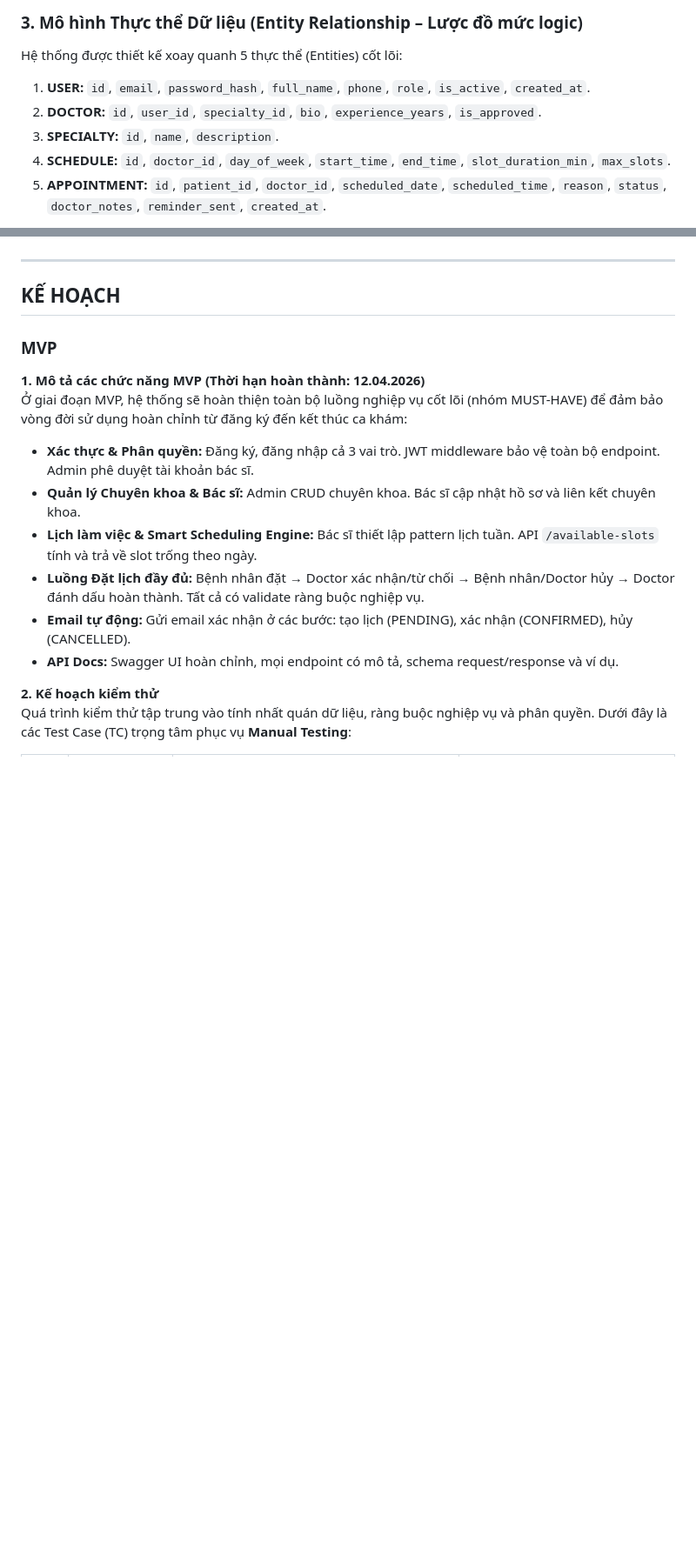
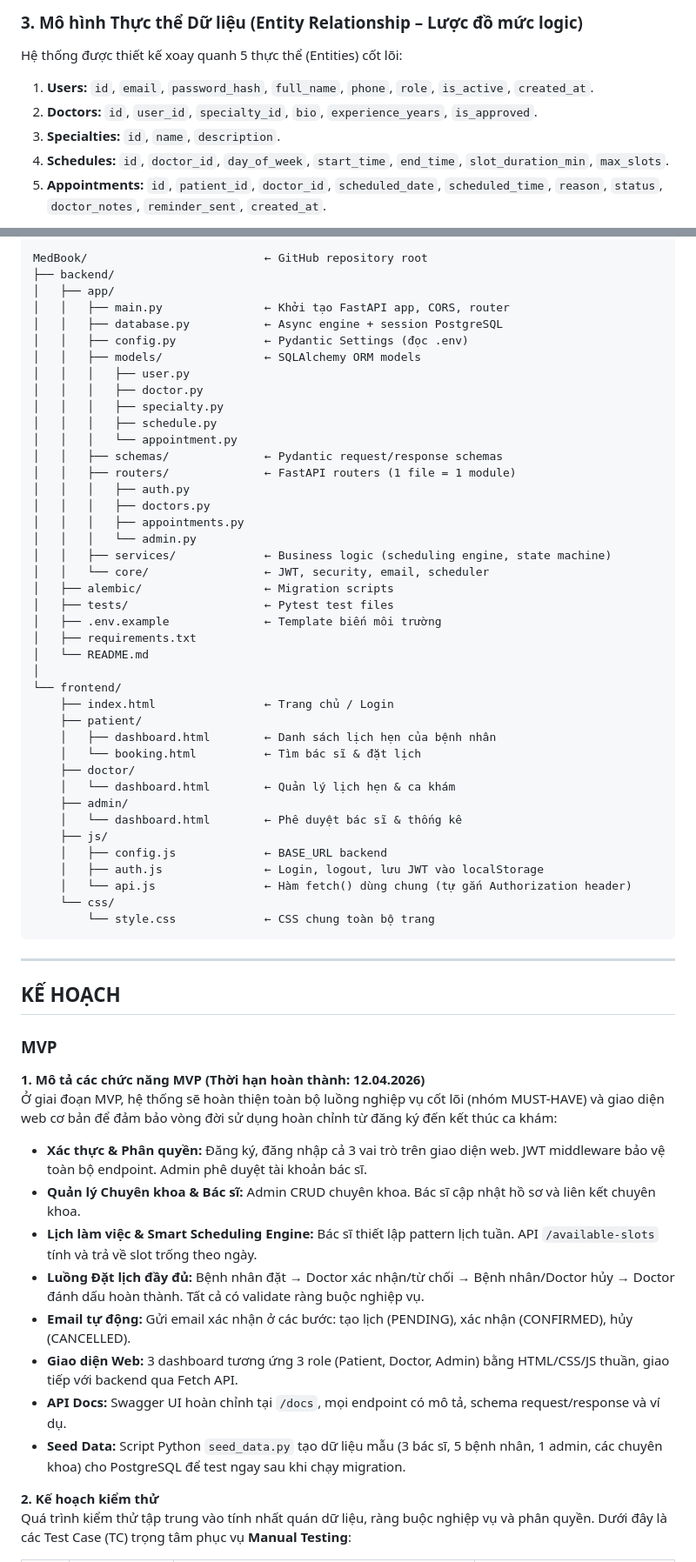
Before and after one commit to TruongTheHaiThinh/MedBook-Online-Medical-Appointment-Booking-System, a Markdown page: TruongTheHaiThinh_project-proposal.md, 2 parts joined by grey strips. Shown at 87% size. GitHub-like rendering; blank space fills up the shorter version.

Commit message:
Enhance project proposal with Git structure and details
Add Git branch structure and project details for MedBook.

````diff
--- a/TruongTheHaiThinh_project-proposal.md
+++ b/TruongTheHaiThinh_project-proposal.md
@@ -131,11 +149,11 @@ Hệ thống được thiết kế xoay quanh 3 vai trò người dùng với lu
 ### 3. Mô hình Thực thể Dữ liệu (Entity Relationship – Lược đồ mức logic)
 
 Hệ thống được thiết kế xoay quanh 5 thực thể (Entities) cốt lõi:
-1. **USER:** `id`, `email`, `password_hash`, `full_name`, `phone`, `role`, `is_active`, `created_at`.
-2. **DOCTOR:** `id`, `user_id`, `specialty_id`, `bio`, `experience_years`, `is_approved`.
-3. **SPECIALTY:** `id`, `name`, `description`.
-4. **SCHEDULE:** `id`, `doctor_id`, `day_of_week`, `start_time`, `end_time`, `slot_duration_min`, `max_slots`.
-5. **APPOINTMENT:** `id`, `patient_id`, `doctor_id`, `scheduled_date`, `scheduled_time`, `reason`, `status`, `doctor_notes`, `reminder_sent`, `created_at`.
+1. **Users:** `id`, `email`, `password_hash`, `full_name`, `phone`, `role`, `is_active`, `created_at`.
+2. **Doctors:** `id`, `user_id`, `specialty_id`, `bio`, `experience_years`, `is_approved`.
+3. **Specialties:** `id`, `name`, `description`.
+4. **Schedules:** `id`, `doctor_id`, `day_of_week`, `start_time`, `end_time`, `slot_duration_min`, `max_slots`.
+5. **Appointments:** `id`, `patient_id`, `doctor_id`, `scheduled_date`, `scheduled_time`, `reason`, `status`, `doctor_notes`, `reminder_sent`, `created_at`.
 
 ```mermaid
 erDiagram
@@ -294,3 +342,46 @@ graph LR
+```
+MedBook/                          ← GitHub repository root
+├── backend/
+│   ├── app/
+│   │   ├── main.py               ← Khởi tạo FastAPI app, CORS, router
+│   │   ├── database.py           ← Async engine + session PostgreSQL
+│   │   ├── config.py             ← Pydantic Settings (đọc .env)
+│   │   ├── models/               ← SQLAlchemy ORM models
+│   │   │   ├── user.py
+│   │   │   ├── doctor.py
+│   │   │   ├── specialty.py
+│   │   │   ├── schedule.py
+│   │   │   └── appointment.py
+│   │   ├── schemas/              ← Pydantic request/response schemas
+│   │   ├── routers/              ← FastAPI routers (1 file = 1 module)
+│   │   │   ├── auth.py
+│   │   │   ├── doctors.py
+│   │   │   ├── appointments.py
+│   │   │   └── admin.py
+│   │   ├── services/             ← Business logic (scheduling engine, state machine)
+│   │   └── core/                 ← JWT, security, email, scheduler
+│   ├── alembic/                  ← Migration scripts
+│   ├── tests/                    ← Pytest test files
+│   ├── .env.example              ← Template biến môi trường
+│   ├── requirements.txt
+│   └── README.md
+│
+└── frontend/
+    ├── index.html                ← Trang chủ / Login
+    ├── patient/
+    │   ├── dashboard.html        ← Danh sách lịch hẹn của bệnh nhân
+    │   └── booking.html          ← Tìm bác sĩ & đặt lịch
+    ├── doctor/
+    │   └── dashboard.html        ← Quản lý lịch hẹn & ca khám
+    ├── admin/
+    │   └── dashboard.html        ← Phê duyệt bác sĩ & thống kê
+    ├── js/
+    │   ├── config.js             ← BASE_URL backend
+    │   ├── auth.js               ← Login, logout, lưu JWT vào localStorage
+    │   └── api.js                ← Hàm fetch() dùng chung (tự gắn Authorization header)
+    └── css/
+        └── style.css             ← CSS chung toàn bộ trang
+```
 
 ---
 
@@ -299,13 +390,15 @@ graph LR
 ### MVP
 
 **1. Mô tả các chức năng MVP (Thời hạn hoàn thành: 12.04.2026)**
-Ở giai đoạn MVP, hệ thống sẽ hoàn thiện toàn bộ luồng nghiệp vụ cốt lõi (nhóm MUST-HAVE) để đảm bảo vòng đời sử dụng hoàn chỉnh từ đăng ký đến kết thúc ca khám:
-- **Xác thực & Phân quyền:** Đăng ký, đăng nhập cả 3 vai trò. JWT middleware bảo vệ toàn bộ endpoint. Admin phê duyệt tài khoản bác sĩ.
+Ở giai đoạn MVP, hệ thống sẽ hoàn thiện toàn bộ luồng nghiệp vụ cốt lõi (nhóm MUST-HAVE) và giao diện web cơ bản để đảm bảo vòng đời sử dụng hoàn chỉnh từ đăng ký đến kết thúc ca khám:
+- **Xác thực & Phân quyền:** Đăng ký, đăng nhập cả 3 vai trò trên giao diện web. JWT middleware bảo vệ toàn bộ endpoint. Admin phê duyệt tài khoản bác sĩ.
 - **Quản lý Chuyên khoa & Bác sĩ:** Admin CRUD chuyên khoa. Bác sĩ cập nhật hồ sơ và liên kết chuyên khoa.
 - **Lịch làm việc & Smart Scheduling Engine:** Bác sĩ thiết lập pattern lịch tuần. API `/available-slots` tính và trả về slot trống theo ngày.
 - **Luồng Đặt lịch đầy đủ:** Bệnh nhân đặt → Doctor xác nhận/từ chối → Bệnh nhân/Doctor hủy → Doctor đánh dấu hoàn thành. Tất cả có validate ràng buộc nghiệp vụ.
 - **Email tự động:** Gửi email xác nhận ở các bước: tạo lịch (PENDING), xác nhận (CONFIRMED), hủy (CANCELLED).
-- **API Docs:** Swagger UI hoàn chỉnh, mọi endpoint có mô tả, schema request/response và ví dụ.
+- **Giao diện Web:** 3 dashboard tương ứng 3 role (Patient, Doctor, Admin) bằng HTML/CSS/JS thuần, giao tiếp với backend qua Fetch API.
+- **API Docs:** Swagger UI hoàn chỉnh tại `/docs`, mọi endpoint có mô tả, schema request/response và ví dụ.
+- **Seed Data:** Script Python `seed_data.py` tạo dữ liệu mẫu (3 bác sĩ, 5 bệnh nhân, 1 admin, các chuyên khoa) cho PostgreSQL để test ngay sau khi chạy migration.
 
 **2. Kế hoạch kiểm thử**
 Quá trình kiểm thử tập trung vào tính nhất quán dữ liệu, ràng buộc nghiệp vụ và phân quyền. Dưới đây là các Test Case (TC) trọng tâm phục vụ **Manual Testing**:
````
Also changed, not shown: other parts of TruongTheHaiThinh_project-proposal.md (+115 -66 lines).
